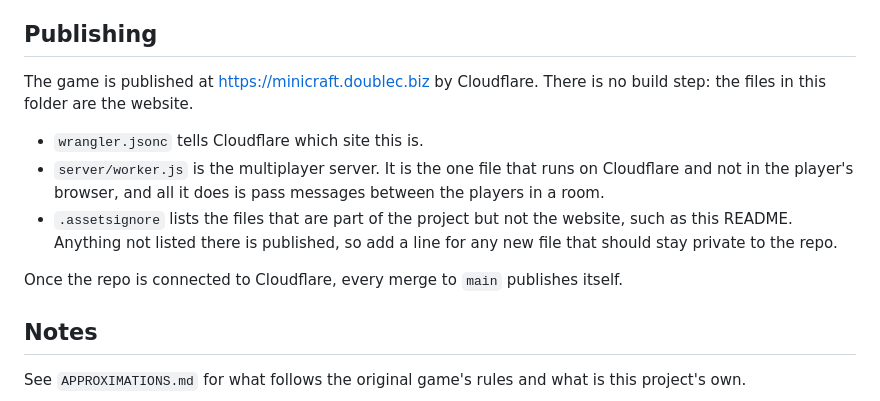
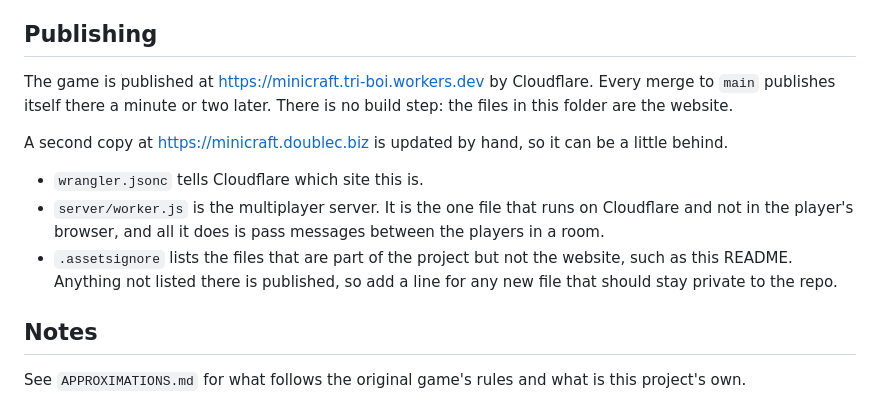
Before and after one commit to tristanpridemore0-create/minicraft, a Markdown page: README.md, the part around the change. Drawn GitHub-style.

```diff
--- a/README.md
+++ b/README.md
@@ -114,14 +114,14 @@ The same numeric seed regenerates the same terrain; tile edits, crop growth, you
 
 ## Publishing
 
-The game is published at https://minicraft.doublec.biz by Cloudflare. There is no build step: the files in this folder are the website.
+The game is published at https://minicraft.tri-boi.workers.dev by Cloudflare. Every merge to `main` publishes itself there a minute or two later. There is no build step: the files in this folder are the website.
+
+A second copy at https://minicraft.doublec.biz is updated by hand, so it can be a little behind.
 
 - `wrangler.jsonc` tells Cloudflare which site this is.
 - `server/worker.js` is the multiplayer server. It is the one file that runs on Cloudflare and not in the player's browser, and all it does is pass messages between the players in a room.
 - `.assetsignore` lists the files that are part of the project but not the website, such as this README. Anything not listed there is published, so add a line for any new file that should stay private to the repo.
 
-Once the repo is connected to Cloudflare, every merge to `main` publishes itself.
-
 ## Notes
 
 See `APPROXIMATIONS.md` for what follows the original game's rules and what is this project's own.
```
Also changed, not shown: AGENTS.md (+3 -1 lines).
